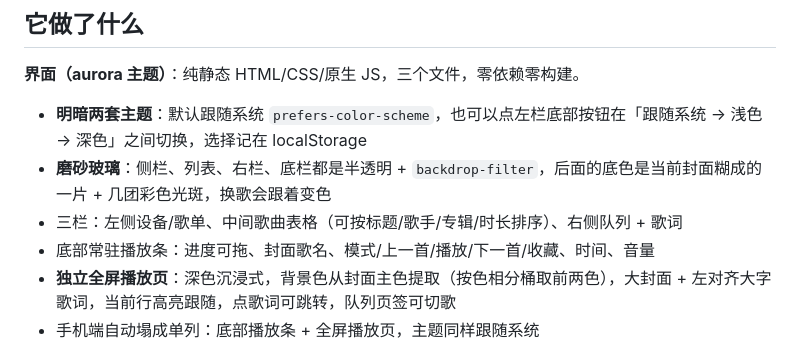
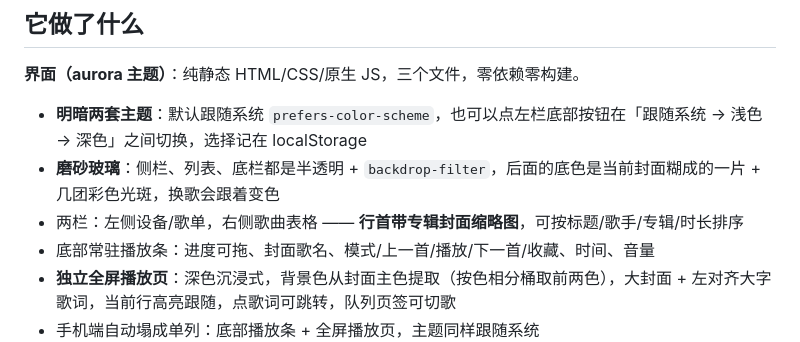
Before and after one commit to Desire5864/xiaomusic-aurora, a Markdown page: README.md, the part around the change. Drawn GitHub-style.

Commit message:
docs: 更新布局说明

```diff
--- a/README.md
+++ b/README.md
@@ -21,8 +21,8 @@
 **界面（aurora 主题）**：纯静态 HTML/CSS/原生 JS，三个文件，零依赖零构建。
 
 - **明暗两套主题**：默认跟随系统 `prefers-color-scheme`，也可以点左栏底部按钮在「跟随系统 → 浅色 → 深色」之间切换，选择记在 localStorage
-- **磨砂玻璃**：侧栏、列表、右栏、底栏都是半透明 + `backdrop-filter`，后面的底色是当前封面糊成的一片 + 几团彩色光斑，换歌会跟着变色
-- 三栏：左侧设备/歌单、中间歌曲表格（可按标题/歌手/专辑/时长排序）、右侧队列 + 歌词
+- **磨砂玻璃**：侧栏、列表、底栏都是半透明 + `backdrop-filter`，后面的底色是当前封面糊成的一片 + 几团彩色光斑，换歌会跟着变色
+- 两栏：左侧设备/歌单，右侧歌曲表格 —— **行首带专辑封面缩略图**，可按标题/歌手/专辑/时长排序
 - 底部常驻播放条：进度可拖、封面歌名、模式/上一首/播放/下一首/收藏、时间、音量
 - **独立全屏播放页**：深色沉浸式，背景色从封面主色提取（按色相分桶取前两色），大封面 + 左对齐大字歌词，当前行高亮跟随，点歌词可跳转，队列页签可切歌
 - 手机端自动塌成单列：底部播放条 + 全屏播放页，主题同样跟随系统
```
